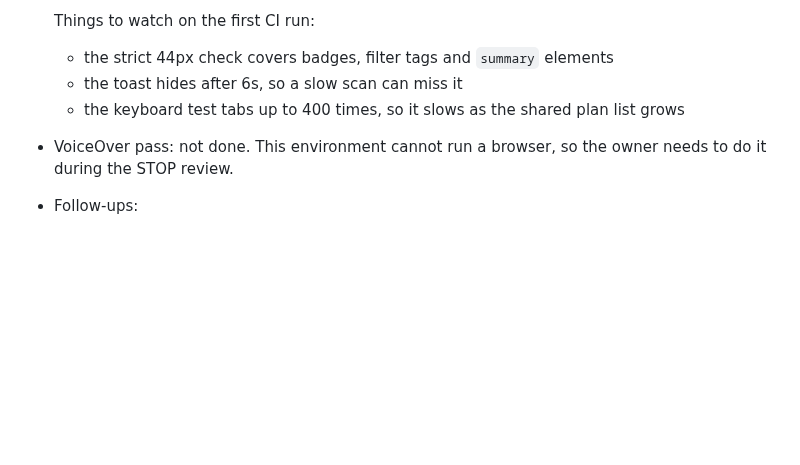
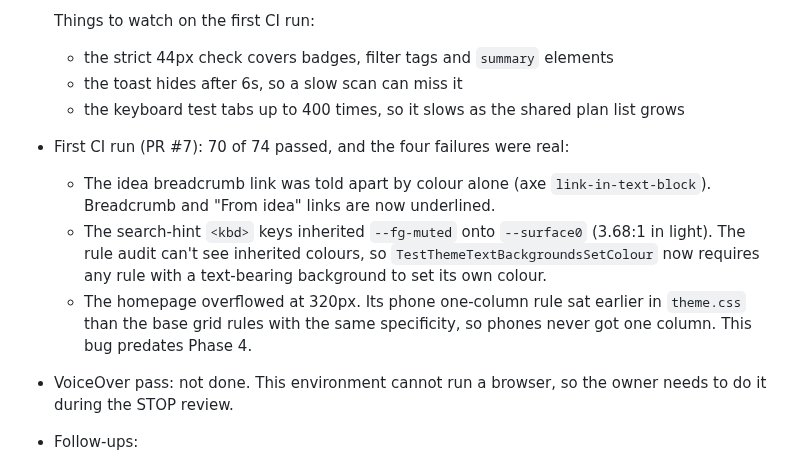
Before and after one commit to fahad-tariq/dashboard, a Markdown page: docs/plans/01-foundations-and-modules.md, the part around the change. GitHub-like rendering; blank space fills up the shorter version.

Commit message:
Note the first Phase 4 CI run in the plan

```diff
--- a/docs/plans/01-foundations-and-modules.md
+++ b/docs/plans/01-foundations-and-modules.md
@@ -601,6 +601,10 @@ _For the executing agent. Record decisions, deviations, measurements and follow-
   - the strict 44px check covers badges, filter tags and `summary` elements
   - the toast hides after 6s, so a slow scan can miss it
   - the keyboard test tabs up to 400 times, so it slows as the shared plan list grows
+- First CI run (PR #7): 70 of 74 passed, and the four failures were real:
+  - The idea breadcrumb link was told apart by colour alone (axe `link-in-text-block`). Breadcrumb and "From idea" links are now underlined.
+  - The search-hint `<kbd>` keys inherited `--fg-muted` onto `--surface0` (3.68:1 in light). The rule audit can't see inherited colours, so `TestThemeTextBackgroundsSetColour` now requires any rule with a text-bearing background to set its own colour.
+  - The homepage overflowed at 320px. Its phone one-column rule sat earlier in `theme.css` than the base grid rules with the same specificity, so phones never got one column. This bug predates Phase 4.
 - VoiceOver pass: not done. This environment cannot run a browser, so the owner needs to do it during the STOP review.
 
 - Follow-ups:
```
